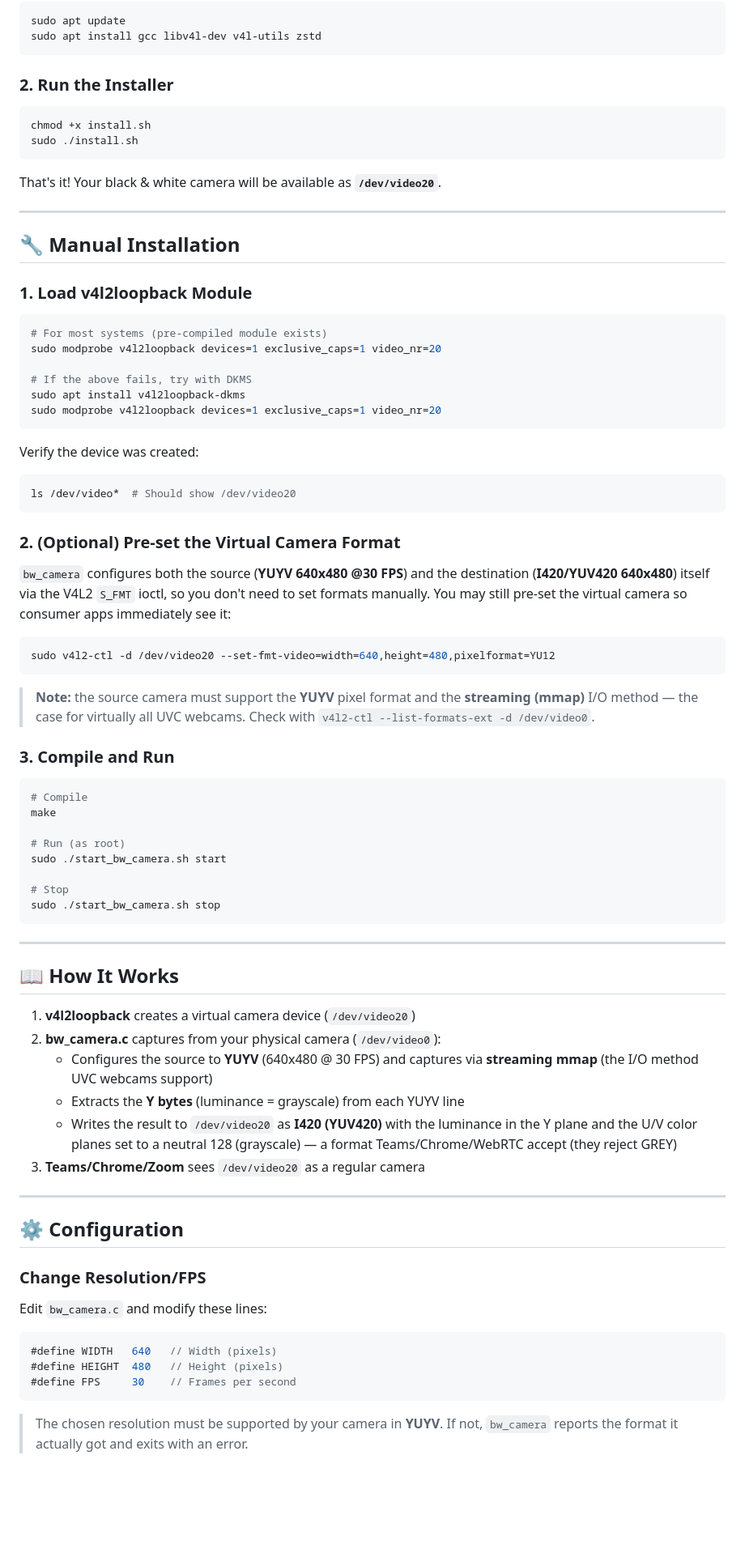
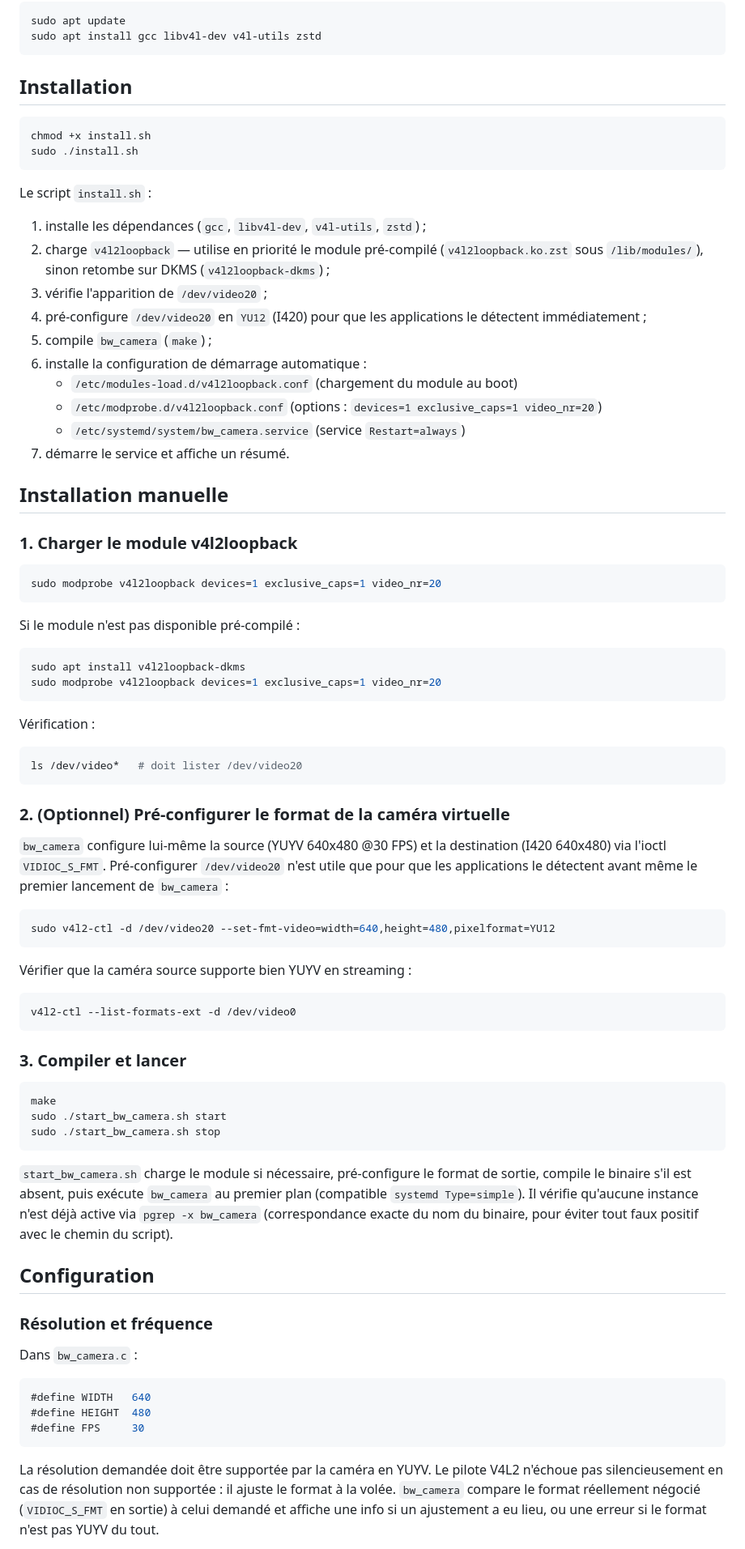
Before and after one commit to Institut-du-Numerique-Responsable/bw_camera, a Markdown page: README.md, the part around one of its changes. Shown at 81% size. Drawn GitHub-style; blank space fills up the shorter version.

````diff
--- a/README.md
+++ b/README.md
@@ -33,91 +98,96 @@ sudo apt update
 sudo apt install gcc libv4l-dev v4l-utils zstd
 ```
 
-### 2. Run the Installer
+## Installation
 
 ```bash
 chmod +x install.sh
 sudo ./install.sh
 ```
 
-That's it! Your black & white camera will be available as **`/dev/video20`**.
+Le script `install.sh` :
 
----
+1. installe les dépendances (`gcc`, `libv4l-dev`, `v4l-utils`, `zstd`) ;
+2. charge `v4l2loopback` — utilise en priorité le module pré-compilé
+   (`v4l2loopback.ko.zst` sous `/lib/modules/`), sinon retombe sur DKMS
+   (`v4l2loopback-dkms`) ;
+3. vérifie l'apparition de `/dev/video20` ;
+4. pré-configure `/dev/video20` en `YU12` (I420) pour que les applications le
+   détectent immédiatement ;
+5. compile `bw_camera` (`make`) ;
+6. installe la configuration de démarrage automatique :
+   - `/etc/modules-load.d/v4l2loopback.conf` (chargement du module au boot)
+   - `/etc/modprobe.d/v4l2loopback.conf` (options : `devices=1 exclusive_caps=1 video_nr=20`)
+   - `/etc/systemd/system/bw_camera.service` (service `Restart=always`)
+7. démarre le service et affiche un résumé.
 
-## 🔧 Manual Installation
+## Installation manuelle
 
-### 1. Load v4l2loopback Module
+### 1. Charger le module v4l2loopback
 
 ```bash
-# For most systems (pre-compiled module exists)
 sudo modprobe v4l2loopback devices=1 exclusive_caps=1 video_nr=20
+```
 
-# If the above fails, try with DKMS
+Si le module n'est pas disponible pré-compilé :
+
+```bash
 sudo apt install v4l2loopback-dkms
 sudo modprobe v4l2loopback devices=1 exclusive_caps=1 video_nr=20
 ```
 
-Verify the device was created:
+Vérification :
+
 ```bash
-ls /dev/video*  # Should show /dev/video20
+ls /dev/video*   # doit lister /dev/video20
 ```
 
-### 2. (Optional) Pre-set the Virtual Camera Format
+### 2. (Optionnel) Pré-configurer le format de la caméra virtuelle
 
-`bw_camera` configures both the source (**YUYV 640x480 @30 FPS**) and the
-destination (**I420/YUV420 640x480**) itself via the V4L2 `S_FMT` ioctl, so you
-don't need to set formats manually. You may still pre-set the virtual camera so
-consumer apps immediately see it:
+`bw_camera` configure lui-même la source (YUYV 640x480 @30 FPS) et la
+destination (I420 640x480) via l'ioctl `VIDIOC_S_FMT`. Pré-configurer
+`/dev/video20` n'est utile que pour que les applications le détectent avant
+même le premier lancement de `bw_camera` :
 
 ```bash
 sudo v4l2-ctl -d /dev/video20 --set-fmt-video=width=640,height=480,pixelformat=YU12
 ```
 
-> **Note:** the source camera must support the **YUYV** pixel format and the
-> **streaming (mmap)** I/O method — the case for virtually all UVC webcams.
-> Check with `v4l2-ctl --list-formats-ext -d /dev/video0`.
-
-### 3. Compile and Run
+Vérifier que la caméra source supporte bien YUYV en streaming :
 
 ```bash
-# Compile
+v4l2-ctl --list-formats-ext -d /dev/video0
+```
+
+### 3. Compiler et lancer
+
+```bash
 make
-
-# Run (as root)
 sudo ./start_bw_camera.sh start
-
-# Stop
 sudo ./start_bw_camera.sh stop
 ```
 
----
+`start_bw_camera.sh` charge le module si nécessaire, pré-configure le format
+de sortie, compile le binaire s'il est absent, puis exécute `bw_camera` au
+premier plan (compatible `systemd Type=simple`). Il vérifie qu'aucune
+instance n'est déjà active via `pgrep -x bw_camera` (correspondance exacte du
+nom du binaire, pour éviter tout faux positif avec le chemin du script).
 
-## 📖 How It Works
+## Configuration
 
-1. **v4l2loopback** creates a virtual camera device (`/dev/video20`)
-2. **bw_camera.c** captures from your physical camera (`/dev/video0`):
-   - Configures the source to **YUYV** (640x480 @ 30 FPS) and captures via
-     **streaming mmap** (the I/O method UVC webcams support)
-   - Extracts the **Y bytes** (luminance = grayscale) from each YUYV line
-   - Writes the result to `/dev/video20` as **I420 (YUV420)** with the luminance
-     in the Y plane and the U/V color planes set to a neutral 128 (grayscale) —
-     a format Teams/Chrome/WebRTC accept (they reject GREY)
-3. **Teams/Chrome/Zoom** sees `/dev/video20` as a regular camera
+### Résolution et fréquence
 
----
-
-## ⚙️ Configuration
-
-### Change Resolution/FPS
-
-Edit `bw_camera.c` and modify these lines:
+Dans `bw_camera.c` :
 
 ```c
-#define WIDTH   640   // Width (pixels)
-#define HEIGHT  480   // Height (pixels)
-#define FPS     30    // Frames per second
+#define WIDTH   640
+#define HEIGHT  480
+#define FPS     30
 ```
 
-> The chosen resolution must be supported by your camera in **YUYV**. If not,
-> `bw_camera` reports the format it actually got and exits with an error.
+La résolution demandée doit être supportée par la caméra en YUYV. Le pilote
+V4L2 n'échoue pas silencieusement en cas de résolution non supportée : il
+ajuste le format à la volée. `bw_camera` compare le format réellement négocié
+(`VIDIOC_S_FMT` en sortie) à celui demandé et affiche une info si un
+ajustement a eu lieu, ou une erreur si le format n'est pas YUYV du tout.
 
````
Also changed, not shown: other parts of README.md (+129 -98 lines).
